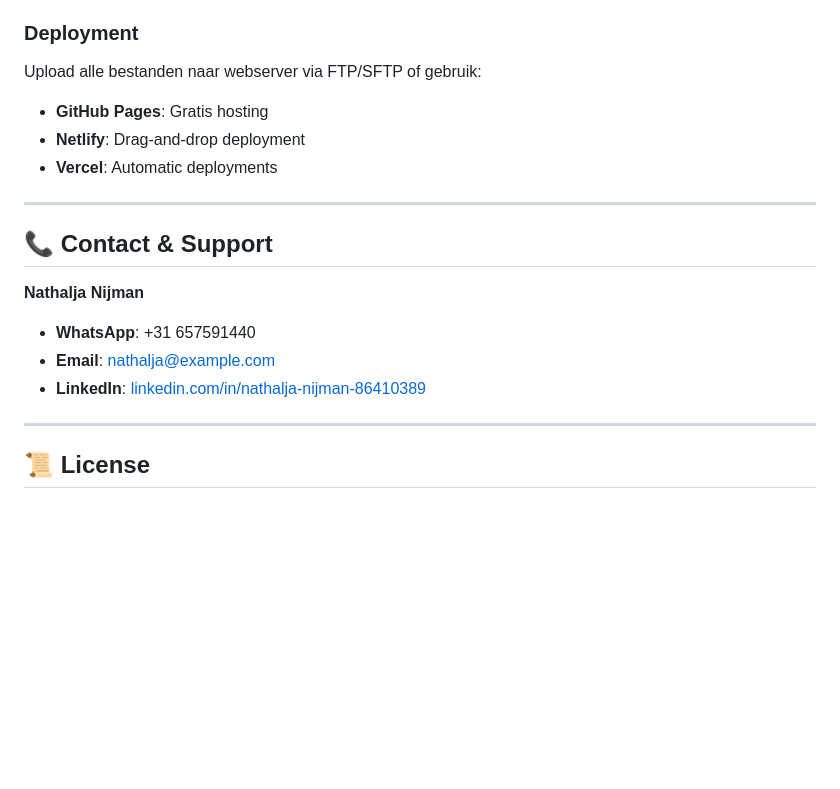
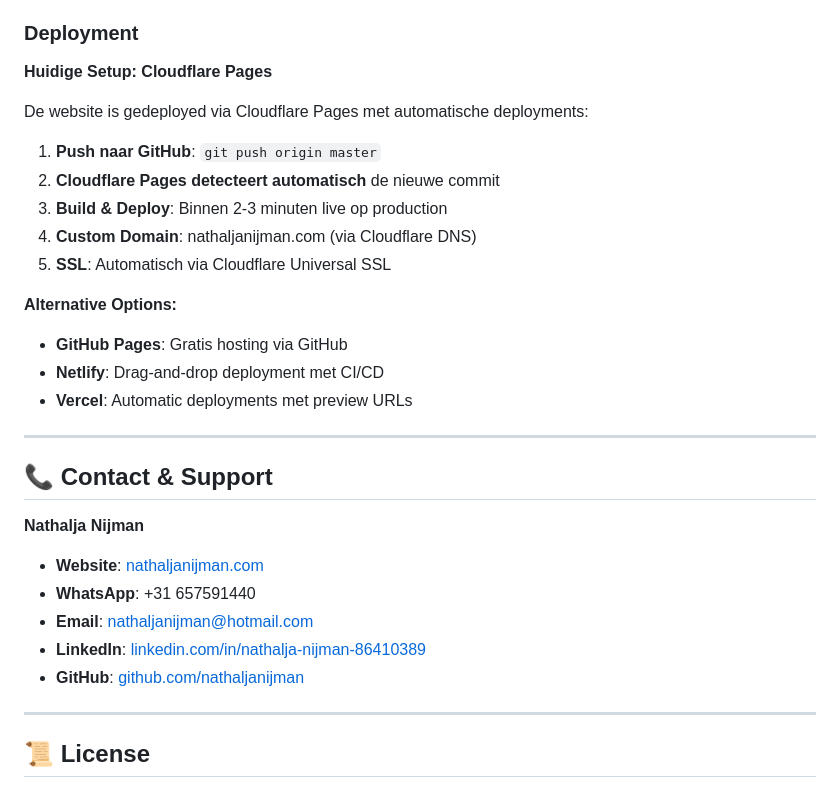
Before and after one commit to nathaljanijman/nathaljanijman, a Markdown page: README.md, the part around the change printed below. Drawn GitHub-style; blank space fills up the shorter version.

```diff
--- a/README.md
+++ b/README.md
@@ -458,19 +499,32 @@ Alle functionaliteiten werken zoals verwacht.
 - [ ] No console errors
 
 ### Deployment
-Upload alle bestanden naar webserver via FTP/SFTP of gebruik:
-- **GitHub Pages**: Gratis hosting
-- **Netlify**: Drag-and-drop deployment
-- **Vercel**: Automatic deployments
+
+**Huidige Setup: Cloudflare Pages**
+
+De website is gedeployed via Cloudflare Pages met automatische deployments:
+
+1. **Push naar GitHub**: `git push origin master`
+2. **Cloudflare Pages detecteert automatisch** de nieuwe commit
+3. **Build & Deploy**: Binnen 2-3 minuten live op production
+4. **Custom Domain**: nathaljanijman.com (via Cloudflare DNS)
+5. **SSL**: Automatisch via Cloudflare Universal SSL
+
+**Alternative Options:**
+- **GitHub Pages**: Gratis hosting via GitHub
+- **Netlify**: Drag-and-drop deployment met CI/CD
+- **Vercel**: Automatic deployments met preview URLs
 
 ---
 
 ## 📞 Contact & Support
 
 **Nathalja Nijman**
+- **Website**: [nathaljanijman.com](https://nathaljanijman.com)
 - **WhatsApp**: +31 657591440
-- **Email**: nathalja@example.com
+- **Email**: nathaljanijman@hotmail.com
 - **LinkedIn**: [linkedin.com/in/nathalja-nijman-86410389](https://linkedin.com/in/nathalja-nijman-86410389)
+- **GitHub**: [github.com/nathaljanijman](https://github.com/nathaljanijman)
 
 ---
 
```
Also changed, not shown: other parts of README.md (+41 -0 lines).
